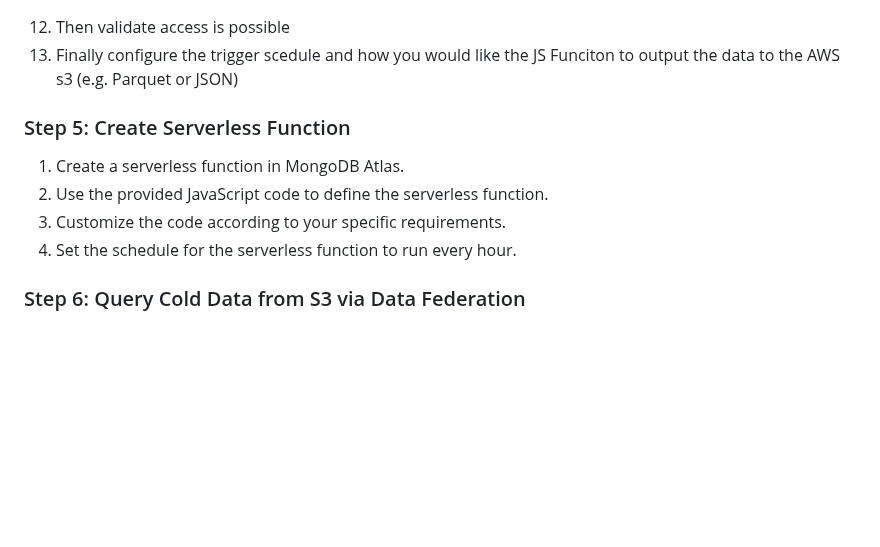
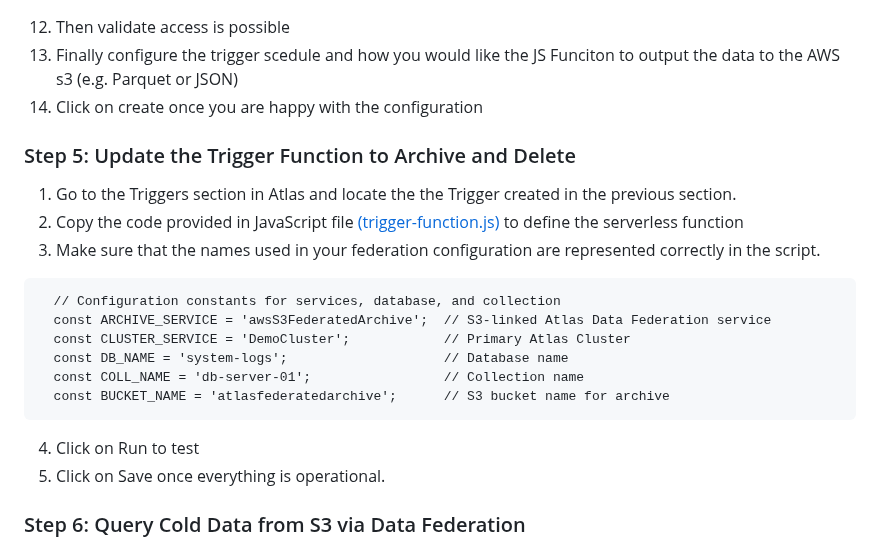
Before and after one commit to itchap/mongodb-projects, a Markdown page: Archiving with Data Federation/README.md, the part around the change. GitHub-like rendering; blank space fills up the shorter version.

````diff
--- a/Archiving with Data Federation/README.md
+++ b/Archiving with Data Federation/README.md
@@ -75,14 +75,24 @@ aws iam put-role-policy \
 ```
 12. Then validate access is possible
 13. Finally configure the trigger scedule and how you would like the JS Funciton to output the data to the AWS s3 (e.g. Parquet or JSON)
+14. Click on create once you are happy with the configuration
 
 
-### Step 5: Create Serverless Function
+### Step 5: Update the Trigger Function to Archive and Delete
 
-1. Create a serverless function in MongoDB Atlas.
-2. Use the provided JavaScript code to define the serverless function.
-3. Customize the code according to your specific requirements.
-4. Set the schedule for the serverless function to run every hour.
+1. Go to the Triggers section in Atlas and locate the the Trigger created in the previous section.
+2. Copy the code provided in JavaScript file [(trigger-function.js)](https://github.com/itchap/mongodb-projects/blob/main/Archiving%20with%20Data%20Federation/trigger-function.js)  to define the serverless function
+3. Make sure that the names used in your federation configuration are represented correctly in the script.
+``` script
+  // Configuration constants for services, database, and collection
+  const ARCHIVE_SERVICE = 'awsS3FederatedArchive';  // S3-linked Atlas Data Federation service
+  const CLUSTER_SERVICE = 'DemoCluster';            // Primary Atlas Cluster
+  const DB_NAME = 'system-logs';                    // Database name
+  const COLL_NAME = 'db-server-01';                 // Collection name
+  const BUCKET_NAME = 'atlasfederatedarchive';      // S3 bucket name for archive
+```
+4. Click on Run to test
+5. Click on Save once everything is operational.
 
 ### Step 6: Query Cold Data from S3 via Data Federation
 
````
